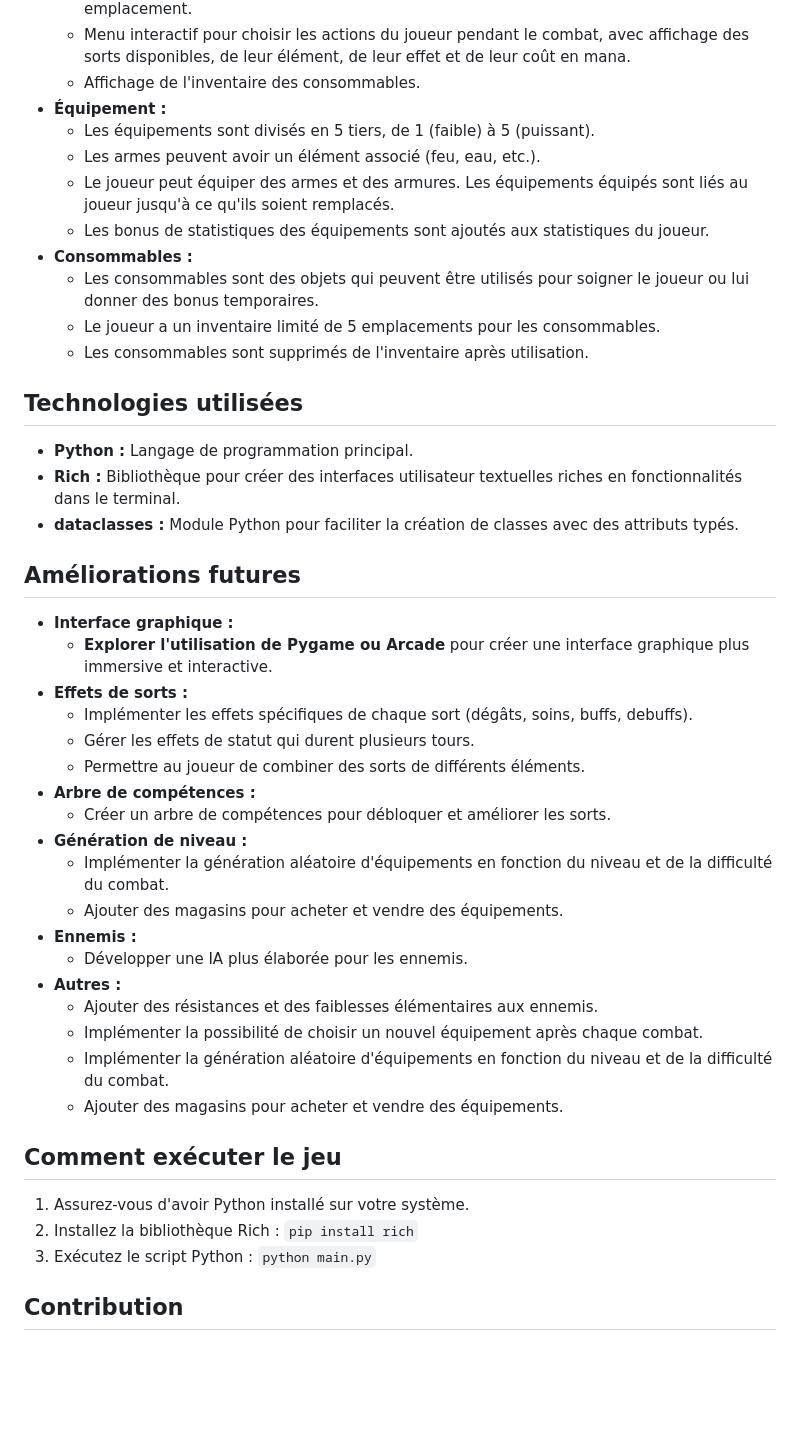
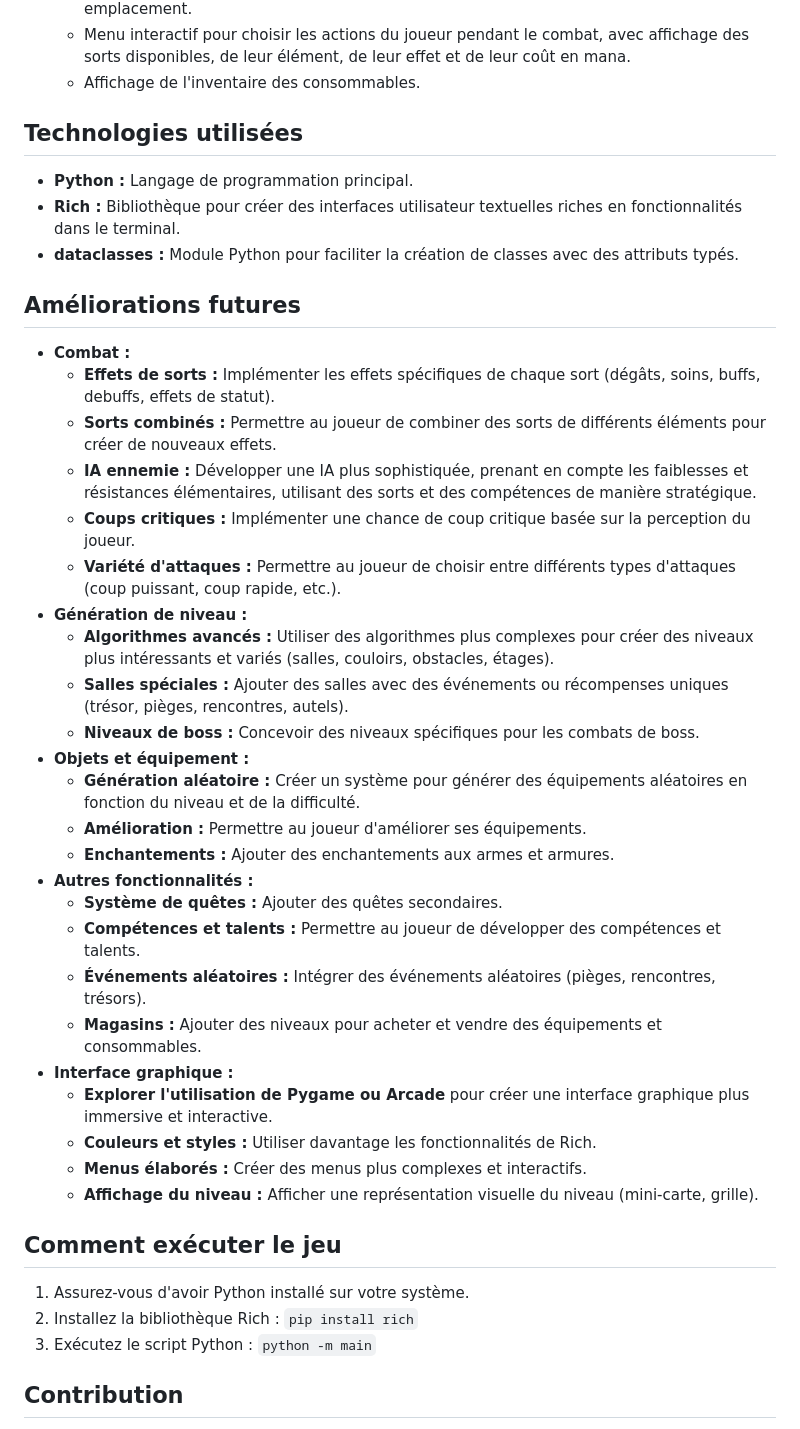
Before and after one commit to ThomasLyy/Text-based-RPG, a Markdown page: README.md, the part around the change. Drawn GitHub-style; blank space fills up the shorter version.

```diff
--- a/README.md
+++ b/README.md
@@ -21,15 +21,6 @@ Ce projet est un roguelike textuel développé en Python, utilisant la biblioth
     * Affichage de l'équipement du joueur dans des panneaux séparés pour chaque emplacement.
     * Menu interactif pour choisir les actions du joueur pendant le combat, avec affichage des sorts disponibles, de leur élément, de leur effet et de leur coût en mana.
     * Affichage de l'inventaire des consommables.
-* **Équipement :**
-    * Les équipements sont divisés en 5 tiers, de 1 (faible) à 5 (puissant).
-    * Les armes peuvent avoir un élément associé (feu, eau, etc.).
-    * Le joueur peut équiper des armes et des armures. Les équipements équipés sont liés au joueur jusqu'à ce qu'ils soient remplacés.
-    * Les bonus de statistiques des équipements sont ajoutés aux statistiques du joueur.
-* **Consommables :**
-    * Les consommables sont des objets qui peuvent être utilisés pour soigner le joueur ou lui donner des bonus temporaires.
-    * Le joueur a un inventaire limité de 5 emplacements pour les consommables.
-    * Les consommables sont supprimés de l'inventaire après utilisation.
 
 ## Technologies utilisées
 
@@ -39,30 +30,36 @@ Ce projet est un roguelike textuel développé en Python, utilisant la biblioth
 
 ## Améliorations futures
 
+* **Combat :**
+    * **Effets de sorts :** Implémenter les effets spécifiques de chaque sort (dégâts, soins, buffs, debuffs, effets de statut).
+    * **Sorts combinés :** Permettre au joueur de combiner des sorts de différents éléments pour créer de nouveaux effets.
+    * **IA ennemie :** Développer une IA plus sophistiquée, prenant en compte les faiblesses et résistances élémentaires, utilisant des sorts et des compétences de manière stratégique.
+    * **Coups critiques :** Implémenter une chance de coup critique basée sur la perception du joueur.
+    * **Variété d'attaques :** Permettre au joueur de choisir entre différents types d'attaques (coup puissant, coup rapide, etc.).
+* **Génération de niveau :**
+    * **Algorithmes avancés :** Utiliser des algorithmes plus complexes pour créer des niveaux plus intéressants et variés (salles, couloirs, obstacles, étages).
+    * **Salles spéciales :** Ajouter des salles avec des événements ou récompenses uniques (trésor, pièges, rencontres, autels).
+    * **Niveaux de boss :** Concevoir des niveaux spécifiques pour les combats de boss.
+* **Objets et équipement :**
+    * **Génération aléatoire :** Créer un système pour générer des équipements aléatoires en fonction du niveau et de la difficulté.
+    * **Amélioration :** Permettre au joueur d'améliorer ses équipements.
+    * **Enchantements :** Ajouter des enchantements aux armes et armures.
+* **Autres fonctionnalités :**
+    * **Système de quêtes :** Ajouter des quêtes secondaires.
+    * **Compétences et talents :** Permettre au joueur de développer des compétences et talents.
+    * **Événements aléatoires :** Intégrer des événements aléatoires (pièges, rencontres, trésors).
+    * **Magasins :** Ajouter des niveaux pour acheter et vendre des équipements et consommables.
 * **Interface graphique :**
     * **Explorer l'utilisation de Pygame ou Arcade** pour créer une interface graphique plus immersive et interactive.
-* **Effets de sorts :**
-    * Implémenter les effets spécifiques de chaque sort (dégâts, soins, buffs, debuffs).
-    * Gérer les effets de statut qui durent plusieurs tours.
-    * Permettre au joueur de combiner des sorts de différents éléments.
-* **Arbre de compétences :**
-    * Créer un arbre de compétences pour débloquer et améliorer les sorts.
-* **Génération de niveau :**
-    * Implémenter la génération aléatoire d'équipements en fonction du niveau et de la difficulté du combat.
-    * Ajouter des magasins pour acheter et vendre des équipements.
-* **Ennemis :**
-    * Développer une IA plus élaborée pour les ennemis.
-* **Autres :**
-    * Ajouter des résistances et des faiblesses élémentaires aux ennemis.
-    * Implémenter la possibilité de choisir un nouvel équipement après chaque combat.
-    * Implémenter la génération aléatoire d'équipements en fonction du niveau et de la difficulté du combat.
-    * Ajouter des magasins pour acheter et vendre des équipements.
+    * **Couleurs et styles :** Utiliser davantage les fonctionnalités de Rich.
+    * **Menus élaborés :** Créer des menus plus complexes et interactifs.
+    * **Affichage du niveau :** Afficher une représentation visuelle du niveau (mini-carte, grille).
 
 ## Comment exécuter le jeu
 
 1. Assurez-vous d'avoir Python installé sur votre système.
 2. Installez la bibliothèque Rich : `pip install rich`
-3. Exécutez le script Python : `python main.py`
+3. Exécutez le script Python : `python -m main`
 
 ## Contribution
 
```
